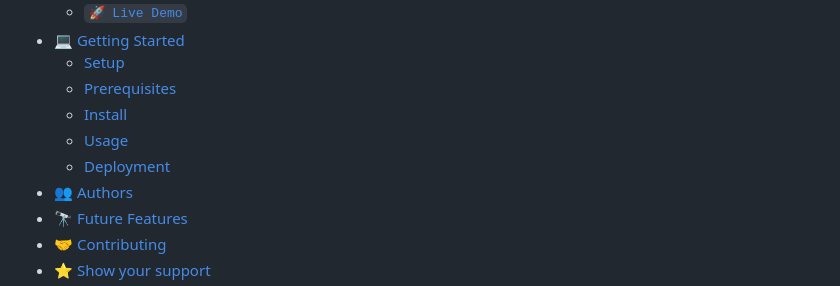
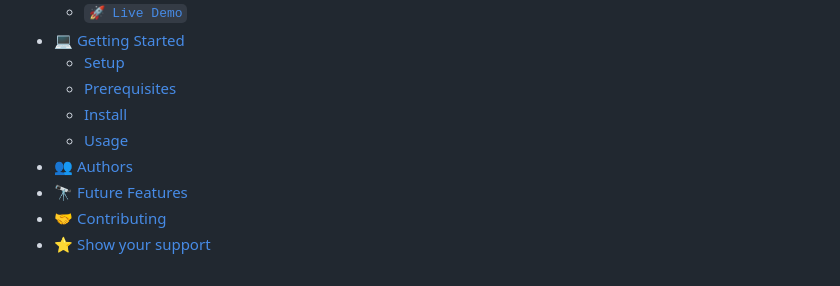
Before and after one commit to Yonashenok/home-take, a Markdown page: README.md, the part around the change. Drawn GitHub-style.

```diff
--- a/README.md
+++ b/README.md
@@ -48,7 +48,6 @@ After you're finished please remove all the comments and instructions!
   - [Prerequisites](#prerequisites)
   - [Install](#install)
   - [Usage](#usage)
-  - [Deployment](#deployment)
 - [👥 Authors](#authors)
 - [🔭 Future Features](#future-features)
 - [🤝 Contributing](#contributing)
```
